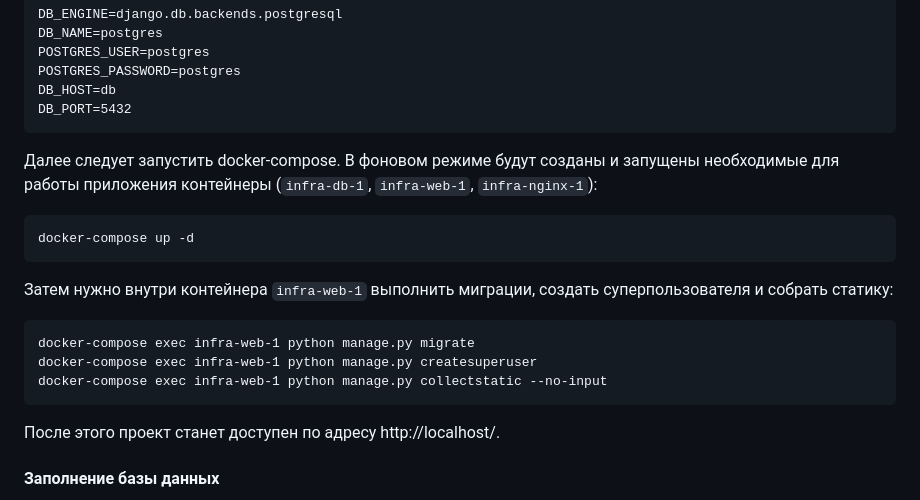
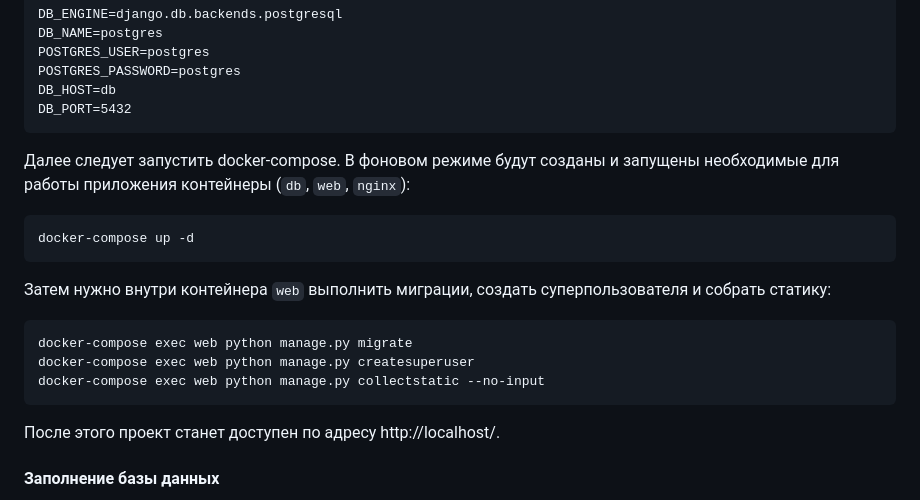
Before and after one commit to TIoJIuHa/infra_sp2, a Markdown page: README.md, the part around the change. Drawn GitHub-style.

````diff
--- a/README.md
+++ b/README.md
@@ -64,16 +64,16 @@ DB_HOST=db
 DB_PORT=5432
 ```
 
-Далее следует запустить docker-compose. В фоновом режиме будут созданы и запущены необходимые для работы приложения контейнеры (`infra-db-1`, `infra-web-1`, `infra-nginx-1`):
+Далее следует запустить docker-compose. В фоновом режиме будут созданы и запущены необходимые для работы приложения контейнеры (`db`, `web`, `nginx`):
 ```
 docker-compose up -d
 ```
 
-Затем нужно внутри контейнера `infra-web-1` выполнить миграции, создать суперпользователя и собрать статику:
+Затем нужно внутри контейнера `web` выполнить миграции, создать суперпользователя и собрать статику:
 ```
-docker-compose exec infra-web-1 python manage.py migrate
-docker-compose exec infra-web-1 python manage.py createsuperuser
-docker-compose exec infra-web-1 python manage.py collectstatic --no-input
+docker-compose exec web python manage.py migrate
+docker-compose exec web python manage.py createsuperuser
+docker-compose exec web python manage.py collectstatic --no-input
 ```
 После этого проект станет доступен по адресу http://localhost/.
 
````
